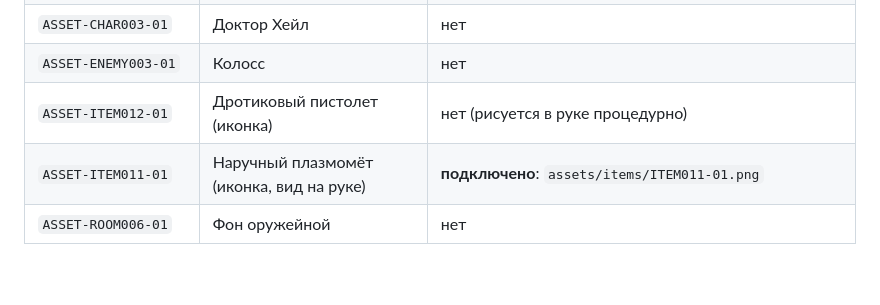
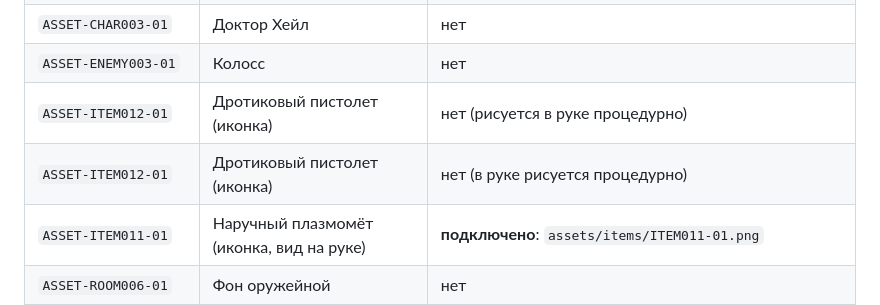
Before and after one commit to N1ck992/HoReCa-Baku, a Markdown page: abyss/docs/ID-REGISTRY.md, the part around the change. GitHub-like rendering; blank space fills up the shorter version.

Commit message:
PROJECT ABYSS: реестр ID — иконка дротикового пистолета
Co-Authored-By: Claude Opus 5.5 <noreply@anthropic.com>
Claude-Session: https://claude.ai/code/session_01FTFKVZCwjBK7sPbpwkE4X1

```diff
--- a/abyss/docs/ID-REGISTRY.md
+++ b/abyss/docs/ID-REGISTRY.md
@@ -190,6 +190,7 @@
 | `ASSET-CHAR003-01` | Доктор Хейл | нет |
 | `ASSET-ENEMY003-01` | Колосс | нет |
 | `ASSET-ITEM012-01` | Дротиковый пистолет (иконка) | нет (рисуется в руке процедурно) |
+| `ASSET-ITEM012-01` | Дротиковый пистолет (иконка) | нет (в руке рисуется процедурно) |
 | `ASSET-ITEM011-01` | Наручный плазмомёт (иконка, вид на руке) | **подключено**: `assets/items/ITEM011-01.png` |
 | `ASSET-ROOM006-01` | Фон оружейной | нет |
 | `ASSET-ROOM006-02` | Шкаф с оружием, закрыт | **подключено**: `assets/props/locker-closed.png` |
```
